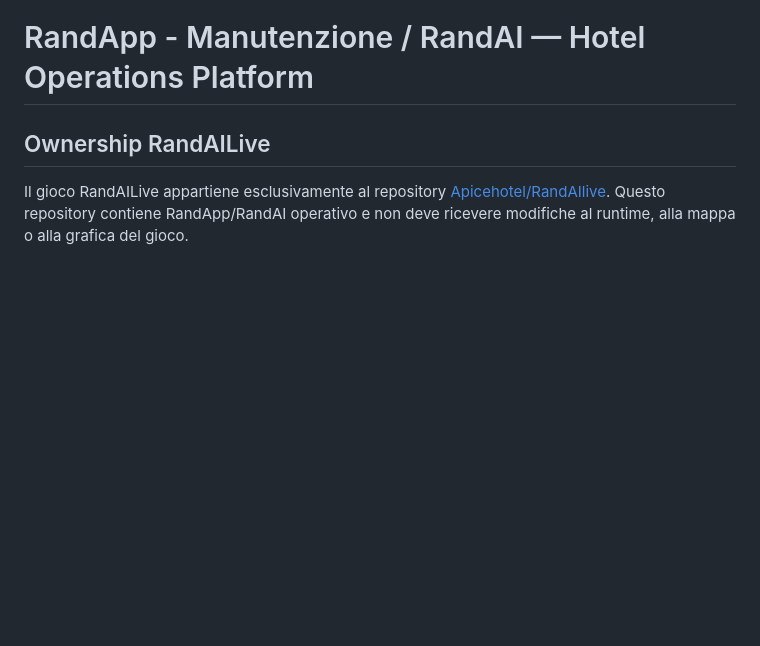
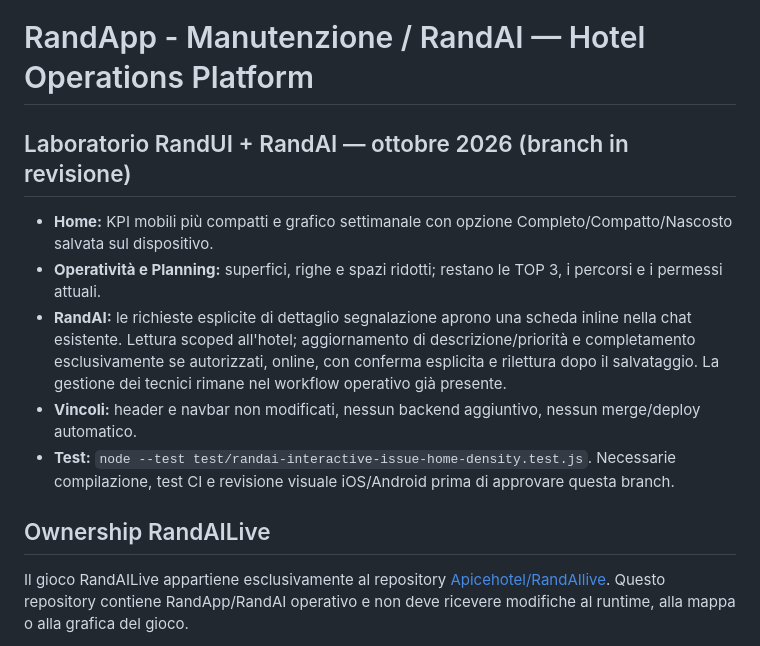
Before and after one commit to Apicehotel/Apicehotel-Manutenzione, a Markdown page: README.md, the part around the change. Rendered like a GitHub page; blank space fills up the shorter version.

Commit message:
docs: record interactive RandAI and compact RandUI scope and verification gates

```diff
--- a/README.md
+++ b/README.md
@@ -1,4 +1,13 @@
 # RandApp - Manutenzione / RandAI — Hotel Operations Platform
+
+## Laboratorio RandUI + RandAI — ottobre 2026 (branch in revisione)
+
+- **Home:** KPI mobili più compatti e grafico settimanale con opzione Completo/Compatto/Nascosto salvata sul dispositivo.
+- **Operatività e Planning:** superfici, righe e spazi ridotti; restano le TOP 3, i percorsi e i permessi attuali.
+- **RandAI:** le richieste esplicite di dettaglio segnalazione aprono una scheda inline nella chat esistente. Lettura scoped all'hotel; aggiornamento di descrizione/priorità e completamento esclusivamente se autorizzati, online, con conferma esplicita e rilettura dopo il salvataggio. La gestione dei tecnici rimane nel workflow operativo già presente.
+- **Vincoli:** header e navbar non modificati, nessun backend aggiuntivo, nessun merge/deploy automatico.
+- **Test:** `node --test test/randai-interactive-issue-home-density.test.js`. Necessarie compilazione, test CI e revisione visuale iOS/Android prima di approvare questa branch.
+
 
 ## Ownership RandAILive
 
```
